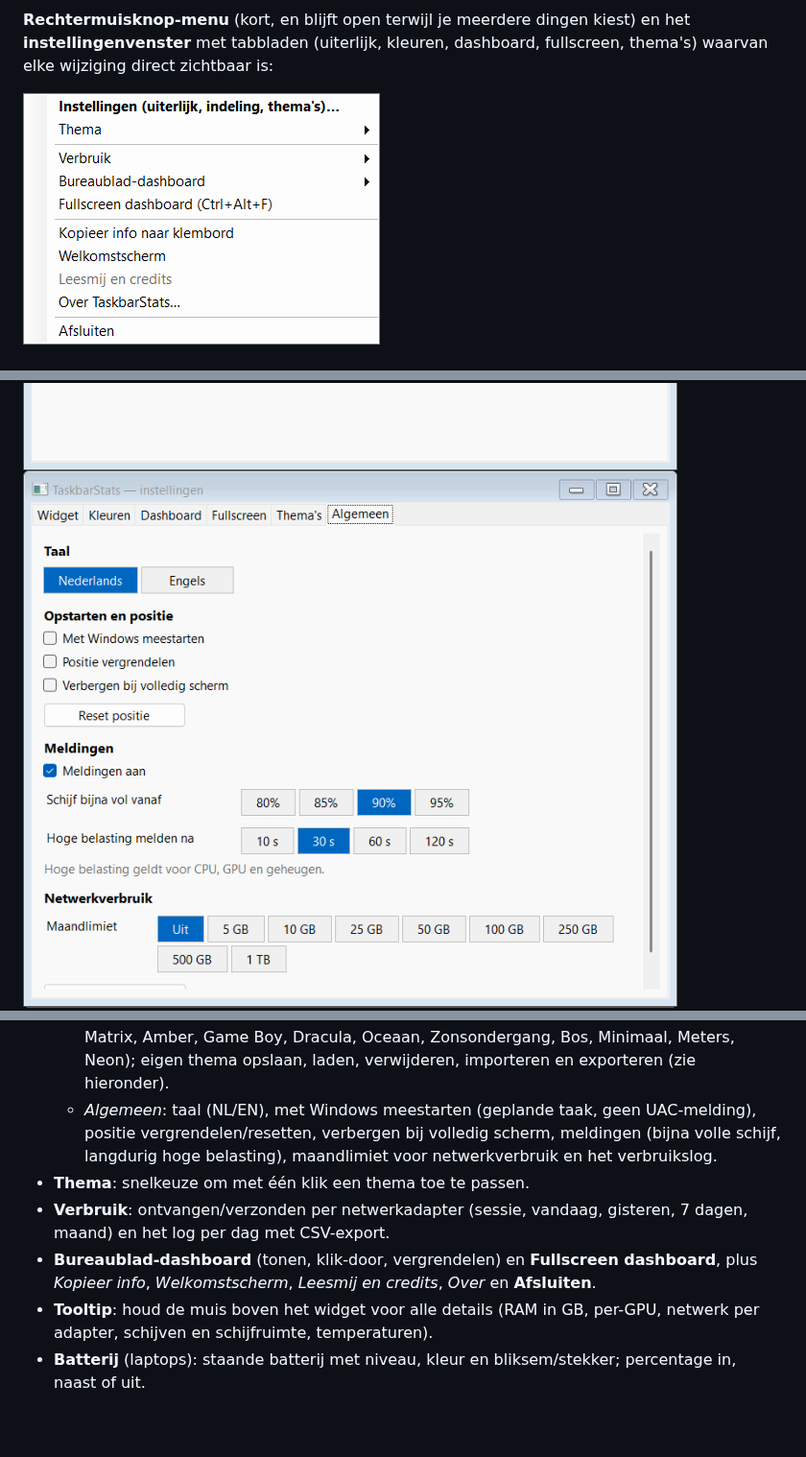
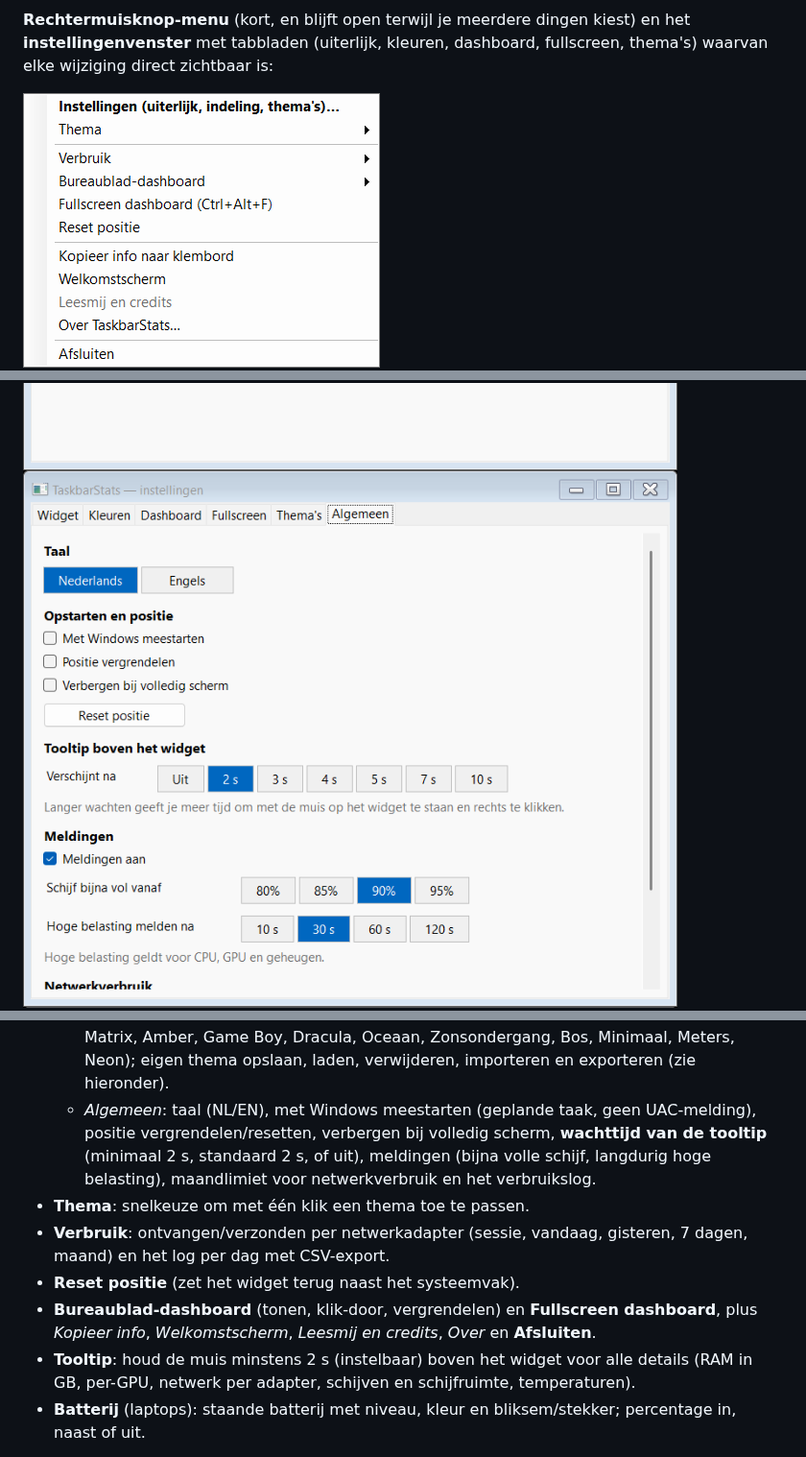
Before and after one commit to ericbruggema/TaskbarStats, a Markdown page: README.md, 3 parts joined by grey strips. Shown at 96% size. GitHub-like rendering; pictures changed too: docs/screenshots/menu.png, docs/screenshots/settings-general.png; blank space fills up the shorter version.

Commit message:
Tooltip pas na instelbare wachttijd (minimaal 2 s, standaard 2 s); Reset positie terug in het menu
Co-Authored-By: Claude Sonnet 5 <noreply@anthropic.com>

```diff
--- a/README.md
+++ b/README.md
@@ -131,11 +131,12 @@ bij loslaten bewaard); de instellingen (tab Algemeen) hebben "Reset positie".
   - *Dashboard*: tonen, voor-/achtergrond, klik-door, vergrendelen, doorzichtigheid, schaal, kolommen, en **volgorde en aan/uit per hoofdonderdeel**.
   - *Fullscreen*: welk scherm, en volgorde en aan/uit per hoofdonderdeel, met een voorbeeld van de indeling.
   - *Thema's*: 16 meegeleverde thema's (Standaard, Donker, Licht, Zwart-wit, Liefde, CGA, Matrix, Amber, Game Boy, Dracula, Oceaan, Zonsondergang, Bos, Minimaal, Meters, Neon); eigen thema opslaan, laden, verwijderen, importeren en exporteren (zie hieronder).
-  - *Algemeen*: taal (NL/EN), met Windows meestarten (geplande taak, geen UAC-melding), positie vergrendelen/resetten, verbergen bij volledig scherm, meldingen (bijna volle schijf, langdurig hoge belasting), maandlimiet voor netwerkverbruik en het verbruikslog.
+  - *Algemeen*: taal (NL/EN), met Windows meestarten (geplande taak, geen UAC-melding), positie vergrendelen/resetten, verbergen bij volledig scherm, **wachttijd van de tooltip** (minimaal 2 s, standaard 2 s, of uit), meldingen (bijna volle schijf, langdurig hoge belasting), maandlimiet voor netwerkverbruik en het verbruikslog.
 - **Thema**: snelkeuze om met één klik een thema toe te passen.
 - **Verbruik**: ontvangen/verzonden per netwerkadapter (sessie, vandaag, gisteren, 7 dagen, maand) en het log per dag met CSV-export.
+- **Reset positie** (zet het widget terug naast het systeemvak).
 - **Bureaublad-dashboard** (tonen, klik-door, vergrendelen) en **Fullscreen dashboard**, plus *Kopieer info*, *Welkomstscherm*, *Leesmij en credits*, *Over* en **Afsluiten**.
-- **Tooltip**: houd de muis boven het widget voor alle details (RAM in GB, per-GPU, netwerk per adapter, schijven en schijfruimte, temperaturen).
+- **Tooltip**: houd de muis minstens 2 s (instelbaar) boven het widget voor alle details (RAM in GB, per-GPU, netwerk per adapter, schijven en schijfruimte, temperaturen).
 - **Batterij** (laptops): staande batterij met niveau, kleur en bliksem/stekker; percentage in, naast of uit.
 
 Verder: dubbelklik opent Taakbeheer, de middelste muisknop kopieert de tooltip-informatie
```
Also changed, not shown: 3 other files.
